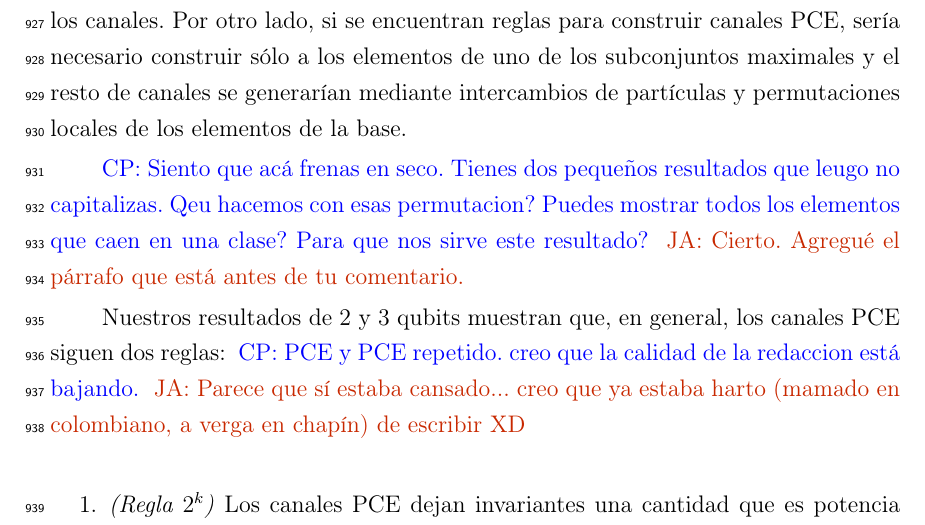
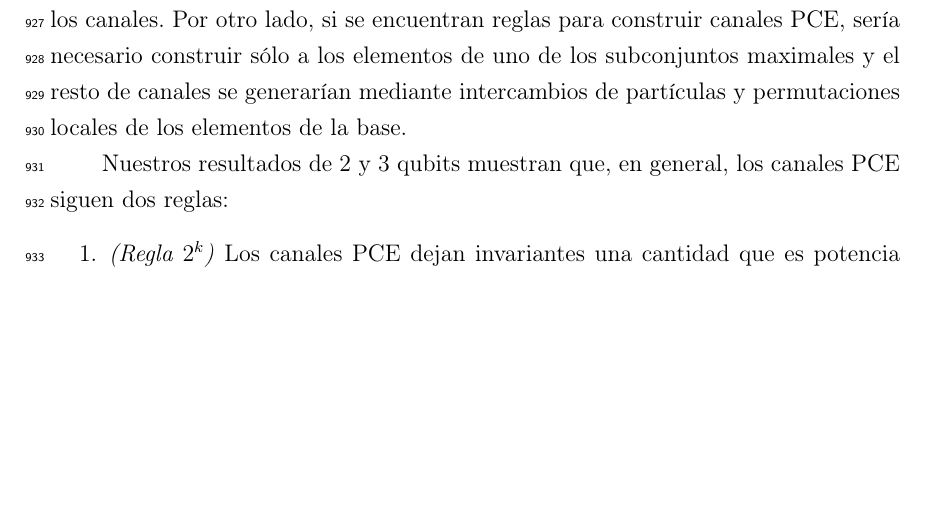
Before and after one commit to deleonja/docs_practicas, a LaTeX thesis (tesis/informe-tesis/tesis.tex, which reads tesis/informe-tesis/2_y_3_qubits.tex): part of page 61 of 79, cut so that both start at the same text, the shorter picture padded with empty space. Compiled offline with pdfLaTeX.

```diff
--- a/tesis/informe-tesis/2_y_3_qubits.tex
+++ b/tesis/informe-tesis/2_y_3_qubits.tex
@@ -514,10 +472,6 @@
 generarían mediante intercambios de partículas y permutaciones locales
 de los elementos de la base.
 
-\cpnote{Siento que acá frenas en seco. Tienes dos pequeños resultados que leugo no
-capitalizas. Qeu hacemos con esas permutacion? Puedes mostrar todos los elementos que
-caen en una clase? Para que nos sirve este resultado?}
-\janote{Cierto. Agregué el párrafo que está antes de tu comentario.}
 
 %Si bien hemos enunciado ejemplos de canales PCE de 2 qubits para
 %proporcionar intuición al lector, no debe olvidarse que nuestros resultados
@@ -540,9 +494,6 @@
 
 Nuestros resultados de 2 y 3 qubits muestran que, en general, los canales
 PCE siguen dos reglas:
-\cpnote{PCE y PCE repetido. creo que la calidad de la redaccion está bajando.}
-\janote{Parece que sí estaba cansado... creo que ya estaba harto (mamado
-en colombiano, a verga en chapín) de escribir XD}
 \begin{enumerate}
 	\item \textit{(Regla $2^k$)} Los canales PCE dejan invariantes una cantidad
 	que es potencia de 2 de componentes de Pauli. No obstante, la regla $2^k$
```
Also changed, not shown: tesis/informe-tesis/2_y_3_qubits.tex (45 more changed lines).
